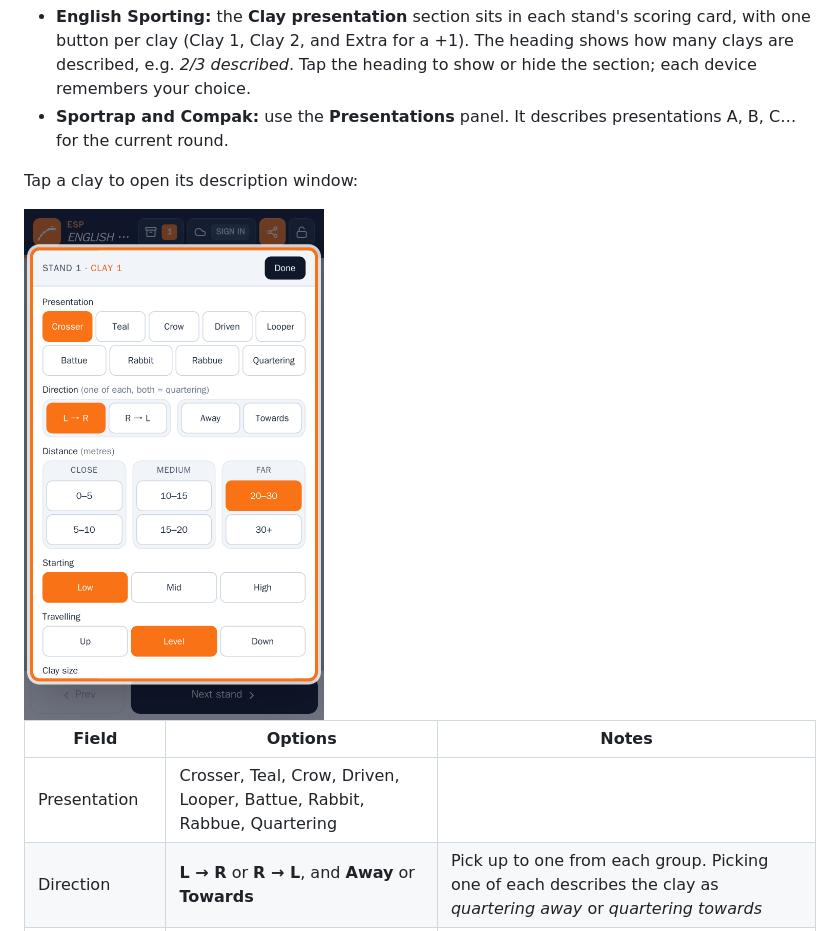
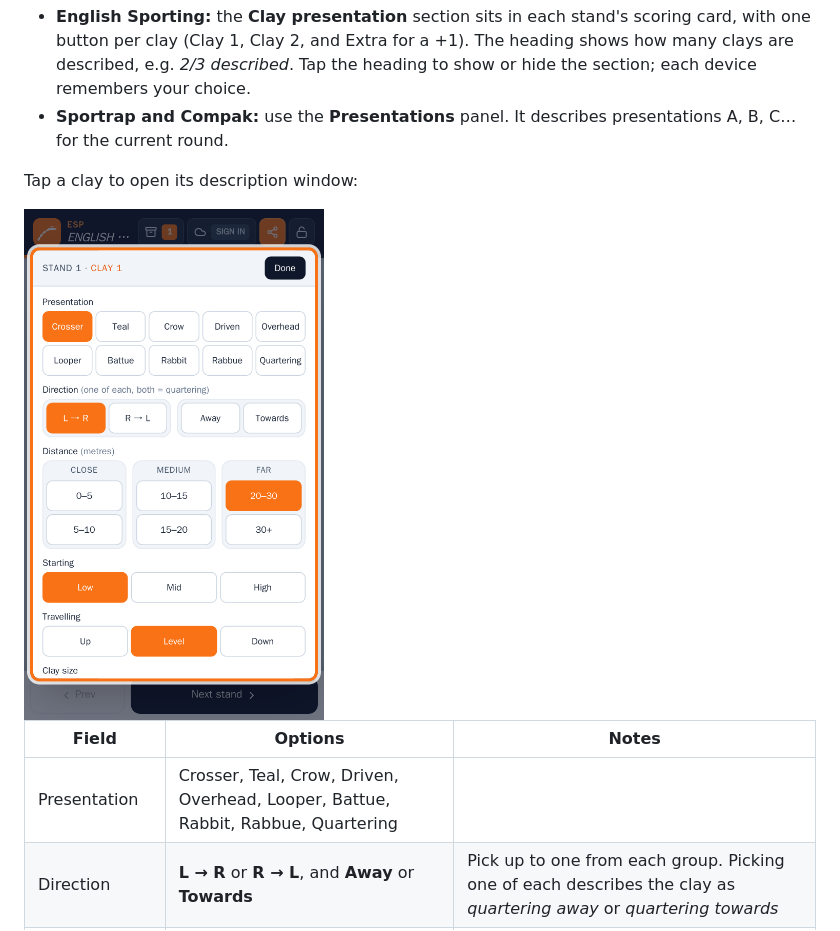
Before and after one commit to QuaCKeReD/ClayScorer, a Markdown page: docs/USER_GUIDE.md, the part around the change. Drawn GitHub-style; pictures changed too: docs/guide/clay-dialog.png.

Commit message:
Clay presentation: add Overhead
Co-Authored-By: Claude Opus 5.5 <noreply@anthropic.com>

```diff
--- a/docs/USER_GUIDE.md
+++ b/docs/USER_GUIDE.md
@@ -162,7 +162,7 @@ Tap a clay to open its description window:
 
 | Field | Options | Notes |
 |---|---|---|
-| Presentation | Crosser, Teal, Crow, Driven, Looper, Battue, Rabbit, Rabbue, Quartering | |
+| Presentation | Crosser, Teal, Crow, Driven, Overhead, Looper, Battue, Rabbit, Rabbue, Quartering | |
 | Direction | **L → R** or **R → L**, and **Away** or **Towards** | Pick up to one from each group. Picking one of each describes the clay as *quartering away* or *quartering towards* |
 | Distance (metres) | Close: 0–5, 5–10 · Medium: 10–15, 15–20 · Far: 20–30, 30+ | |
 | Starting | Low, Mid, High | Default **Low** |
```
Also changed, not shown: CLAUDE.md (+1 -1 lines), docs/guide/last-pair.png, docs/guide/scoring.png, docs/guide/sportrap.png, 2 other files.
